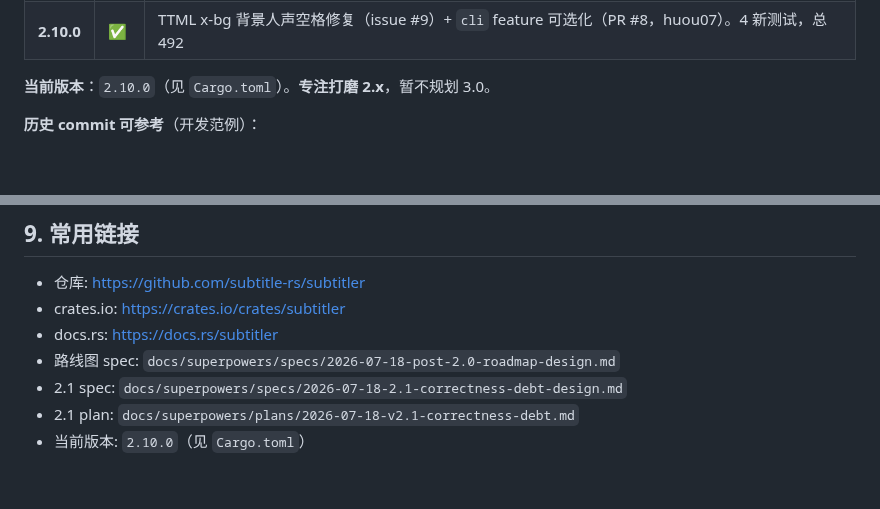
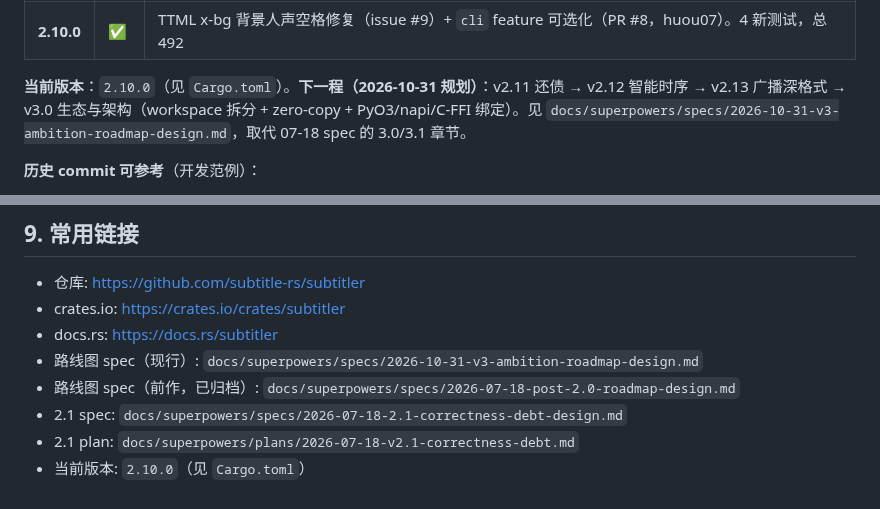
Before and after one commit to subtitle-rs/subtitler, a Markdown page: AGENTS.md, 2 parts joined by grey strips. Rendered like a GitHub page; blank space fills up the shorter version.

Commit message:
docs(spec): v2.11→v3.0 roadmap — toward the most capable subtitle library in Rust
New ambition roadmap superseding the 07-18 spec's 3.0/3.1 sections:
- v2.11 debt & foundations (minimal-feature test gates, SSA round-trip,
  unicode proptests, wasm coverage, fuzz targets, workbench sync)
- v2.12 intelligent timing (anchor-based auto_sync à la alass, ASS \k
  karaoke, timeline ops)
- v2.13 broadcast deep formats (IMSC 1.1 validation, MCC/EBU-TT-D read)
- v3.0 ecosystem & architecture (workspace split, zero-copy, PyO3/napi/
  C-FFI bindings, mdBook)

Includes competitive landscape snapshot (crates.io 2026-10-31), north-
star acceptance definition, non-goals, risk register, and pending user
decision points (D1-D4). AGENTS §8/§9 and CODE_WIKI §16 pointers updated.

```diff
--- a/AGENTS.md
+++ b/AGENTS.md
@@ -475,7 +475,7 @@ cargo build --examples
 | **2.9.0** | ✅ | 社区 PR 收编（localcc）：ASS `[Fonts]` 嵌入字体 + StyleProps/TTML styling + CuePosition/位置发射 + VTT 实体转义 + `[Fonts]` 白名单 + write_stream 一致性 + region id 防碰撞。71 新测试，总 488 |
 | **2.10.0** | ✅ | TTML x-bg 背景人声空格修复（issue #9）+ `cli` feature 可选化（PR #8，huou07）。4 新测试，总 492 |
 
-**当前版本**：`2.10.0`（见 `Cargo.toml`）。**专注打磨 2.x**，暂不规划 3.0。
+**当前版本**：`2.10.0`（见 `Cargo.toml`）。**下一程（2026-10-31 规划）**：v2.11 还债 → v2.12 智能时序 → v2.13 广播深格式 → v3.0 生态与架构（workspace 拆分 + zero-copy + PyO3/napi/C-FFI 绑定）。见 `docs/superpowers/specs/2026-10-31-v3-ambition-roadmap-design.md`，取代 07-18 spec 的 3.0/3.1 章节。
 
 **历史 commit 可参考**（开发范例）：
 - `019a423` AGENTS.md 手册化（文档型 commit 范例）
@@ -491,7 +491,8 @@ cargo build --examples
 - 仓库: https://github.com/subtitle-rs/subtitler
 - crates.io: https://crates.io/crates/subtitler
 - docs.rs: https://docs.rs/subtitler
-- 路线图 spec: `docs/superpowers/specs/2026-07-18-post-2.0-roadmap-design.md`
+- 路线图 spec（现行）: `docs/superpowers/specs/2026-10-31-v3-ambition-roadmap-design.md`
+- 路线图 spec（前作，已归档）: `docs/superpowers/specs/2026-07-18-post-2.0-roadmap-design.md`
 - 2.1 spec: `docs/superpowers/specs/2026-07-18-2.1-correctness-debt-design.md`
 - 2.1 plan: `docs/superpowers/plans/2026-07-18-v2.1-correctness-debt.md`
 - 当前版本: `2.10.0`（见 `Cargo.toml`）
```
Also changed, not shown: docs/CODE_WIKI.md (+1 -1 lines), 1 other file.
